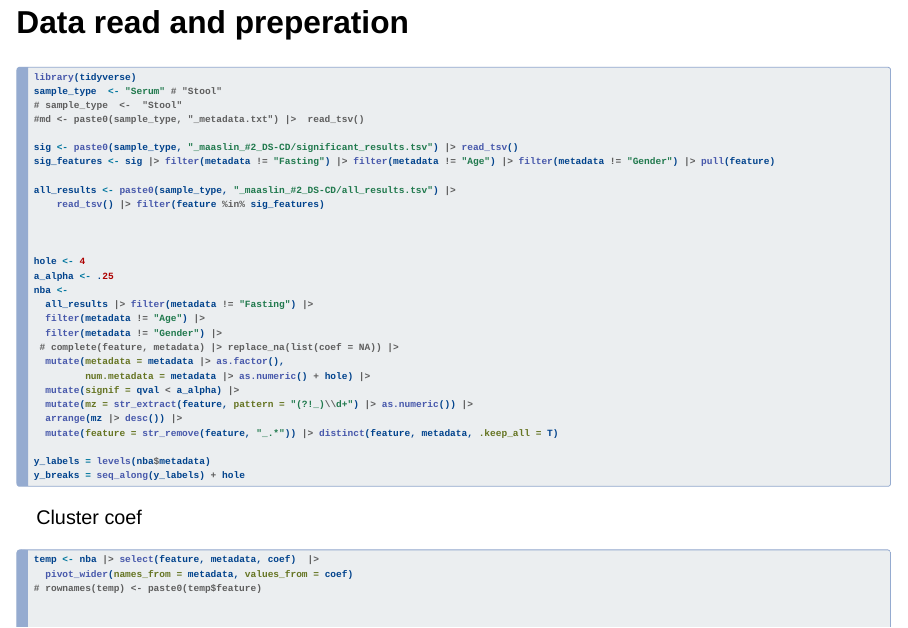
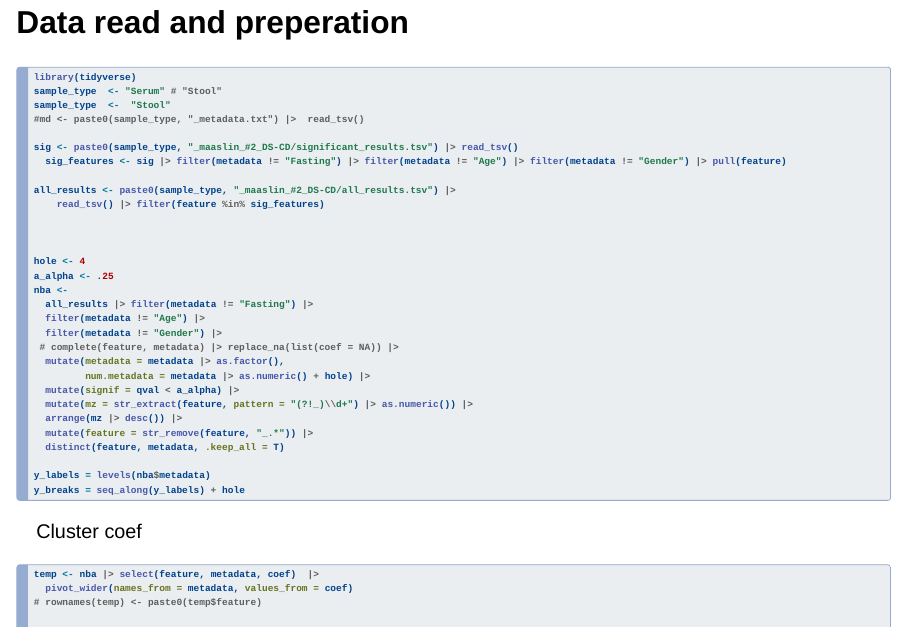
Before and after one commit to baobabprince/mbx, a Quarto document (donut.qmd): page 2 of 7. Rendered offline with R 4.5, knitr and Pandoc in place of Quarto, with nearby package versions; drawn as Slidy slides in place of the format the file asks for.

Commit message:
noyhing important

```diff
--- a/donut.qmd
+++ b/donut.qmd
@@ -15,11 +15,11 @@ messages: false
 #| cache: true
 library(tidyverse)
 sample_type  <- "Serum" # "Stool"
-# sample_type  <-  "Stool"
+sample_type  <-  "Stool"
 #md <- paste0(sample_type, "_metadata.txt") |>  read_tsv()
 
 sig <- paste0(sample_type, "_maaslin_#2_DS-CD/significant_results.tsv") |> read_tsv()
-sig_features <- sig |> filter(metadata != "Fasting") |> filter(metadata != "Age") |> filter(metadata != "Gender") |> pull(feature)
+  sig_features <- sig |> filter(metadata != "Fasting") |> filter(metadata != "Age") |> filter(metadata != "Gender") |> pull(feature)
 
 all_results <- paste0(sample_type, "_maaslin_#2_DS-CD/all_results.tsv") |>
     read_tsv() |> filter(feature %in% sig_features)
```
Also changed, not shown: donut.qmd (3 more changed lines).
